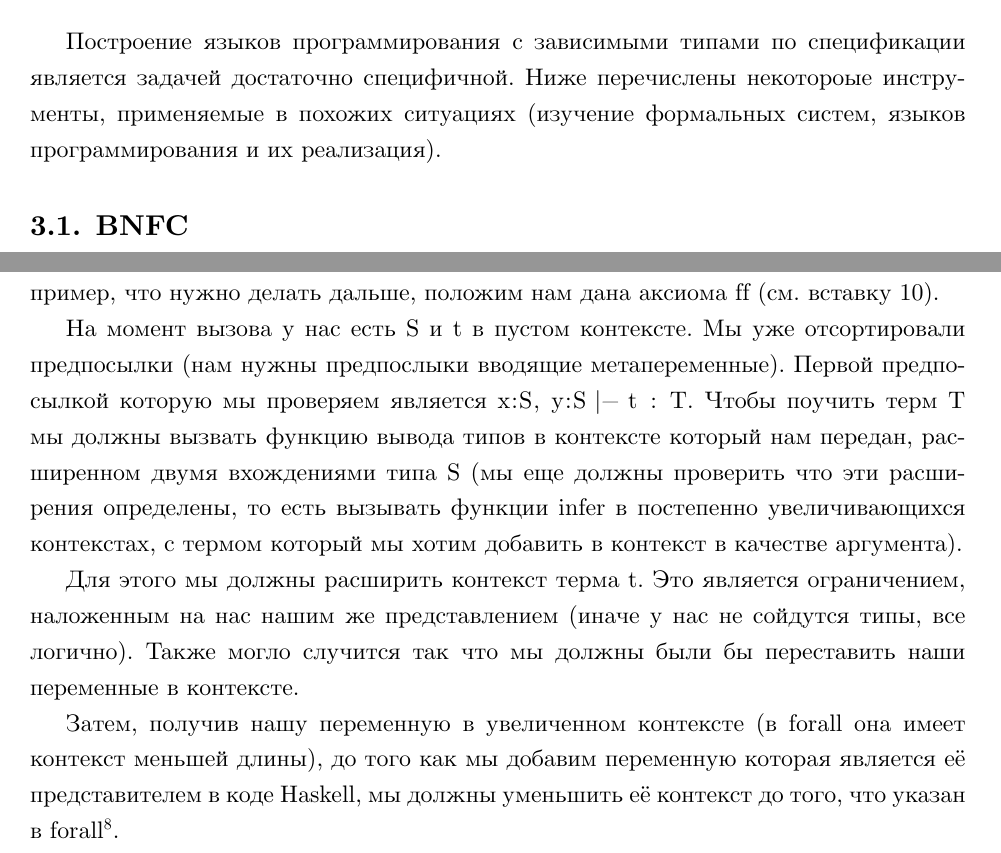
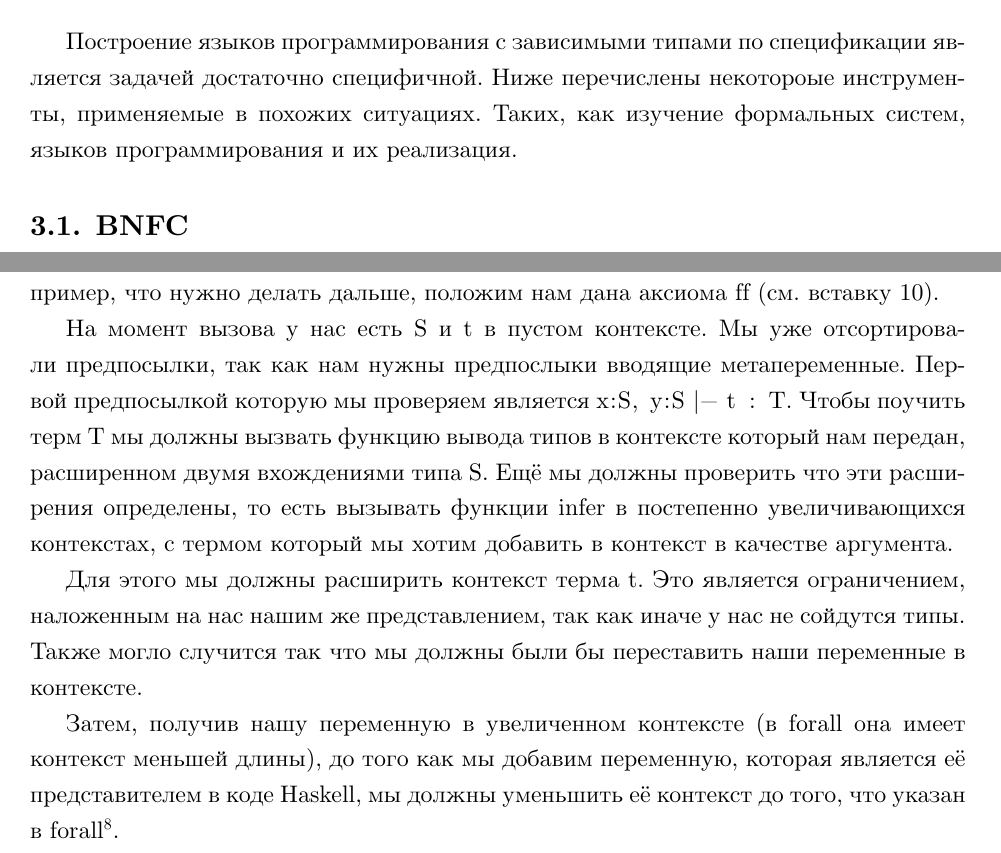
Before and after one commit to esengie/Master-thesis, a LaTeX thesis (diploma.tex, which reads analogues.tex, impl/build_exp.tex): two parts of pages 13 and 28 of 43, joined at a grey line, cut so that both start at the same text. Compiled offline with XeLaTeX.

Commit message:
killed many brackets

```diff
--- a/analogues.tex
+++ b/analogues.tex
@@ -1,5 +1,5 @@
 \section{Обзор аналогов}
-Построение языков программирования с зависимыми типами по спецификации является задачей достаточно специфичной. Ниже перечислены некотороые инструменты, применяемые в похожих ситуациях (изучение формальных систем, языков программирования и их реализация).
+Построение языков программирования с зависимыми типами по спецификации является задачей достаточно специфичной. Ниже перечислены некотороые инструменты, применяемые в похожих ситуациях. Таких, как изучение формальных систем, языков программирования и их реализация.
 
 \subsection{BNFC}
 Похожим на программу описанную в дипломной работе средством разработки является BNFC\cite{bnfc}. Эта утилита позволяет генерировать фронтенд компилятора по аннотированной грамматике языка в форме Бэкуса-Наура\cite{lbnf}.
--- a/impl/build_exp.tex
+++ b/impl/build_exp.tex
@@ -11,11 +11,11 @@ FRule =
       |- ff(S, t) def
 \end{lstlisting}
 
-На момент вызова у нас есть S и t в пустом контексте. Мы уже отсортировали предпосылки (нам нужны предпослыки вводящие метапеременные). Первой предпосылкой которую мы проверяем является \lstinline{x:S, y:S |- t : T}. Чтобы поучить терм T мы должны вызвать функцию вывода типов в контексте который нам передан, расширенном двумя вхождениями типа S (мы еще должны проверить что эти расширения определены, то есть вызывать функции infer в постепенно увеличивающихся контекстах, с термом который мы хотим добавить в контекст в качестве аргумента).
+На момент вызова у нас есть S и t в пустом контексте. Мы уже отсортировали предпосылки, так как нам нужны предпослыки вводящие метапеременные. Первой предпосылкой которую мы проверяем является \lstinline{x:S, y:S |- t : T}. Чтобы поучить терм T мы должны вызвать функцию вывода типов в контексте который нам передан, расширенном двумя вхождениями типа S. Ещё мы должны проверить что эти расширения определены, то есть вызывать функции infer в постепенно увеличивающихся контекстах, с термом который мы хотим добавить в контекст в качестве аргумента.
 
-Для этого мы должны расширить контекст терма t. Это является ограничением, наложенным на нас нашим же представлением (иначе у нас не сойдутся типы, все логично). Также могло случится так что мы должны были бы переставить наши переменные в контексте.
+Для этого мы должны расширить контекст терма t. Это является ограничением, наложенным на нас нашим же представлением, так как иначе у нас не сойдутся типы. Также могло случится так что мы должны были бы переставить наши переменные в контексте.
 
-Затем, получив нашу переменную в увеличенном контексте (в forall она имеет контекст меньшей длины), до того как мы добавим переменную которая является её представителем в коде Haskell, мы должны уменьшить её контекст до того, что указан в forall\footnote{Не обязателен тот же порядок контекста, тк мы все равно о нём заботимся во время построения термов, то есть мы можем хранить в массиве представление метапеременной (z y x).T вместо (x y z).T. Главное чтобы это было указано в структуре, которую мы храним.}.
+Затем, получив нашу переменную в увеличенном контексте (в forall она имеет контекст меньшей длины), до того как мы добавим переменную, которая является её представителем в коде Haskell, мы должны уменьшить её контекст до того, что указан в forall\footnote{Не обязателен тот же порядок контекста, тк мы все равно о нём заботимся во время построения термов, то есть мы можем хранить в массиве представление метапеременной (z y x).T вместо (x y z).T. Главное чтобы это было указано в структуре, которую мы храним.}.
 
 Затем мы проверяем вторую предпослыку, аналогично описанному выше способу. В третей предпосылке мы должны строить терм \lstinline{gf(S, (x z).rf(T, (y r).T))}. Это делается рекурсивно внутри монады кодогенерации, чтобы мы имели доступ к нашему ассоциативному массиву метапеременных. В данном примере нам потребуется из x.T получить (x z).T и (x z y r).T. Затем все аналогично.
 
```
Also changed, not shown: impl/de_brujin.tex (+1 -1 lines), impl/infer_nf.tex (+1 -1 lines), impl/repr.tex (+1 -1 lines), impl/toposort.tex (+2 -2 lines), intro.tex (+1 -1 lines), intro_deptypes.tex (+1 -1 lines).
